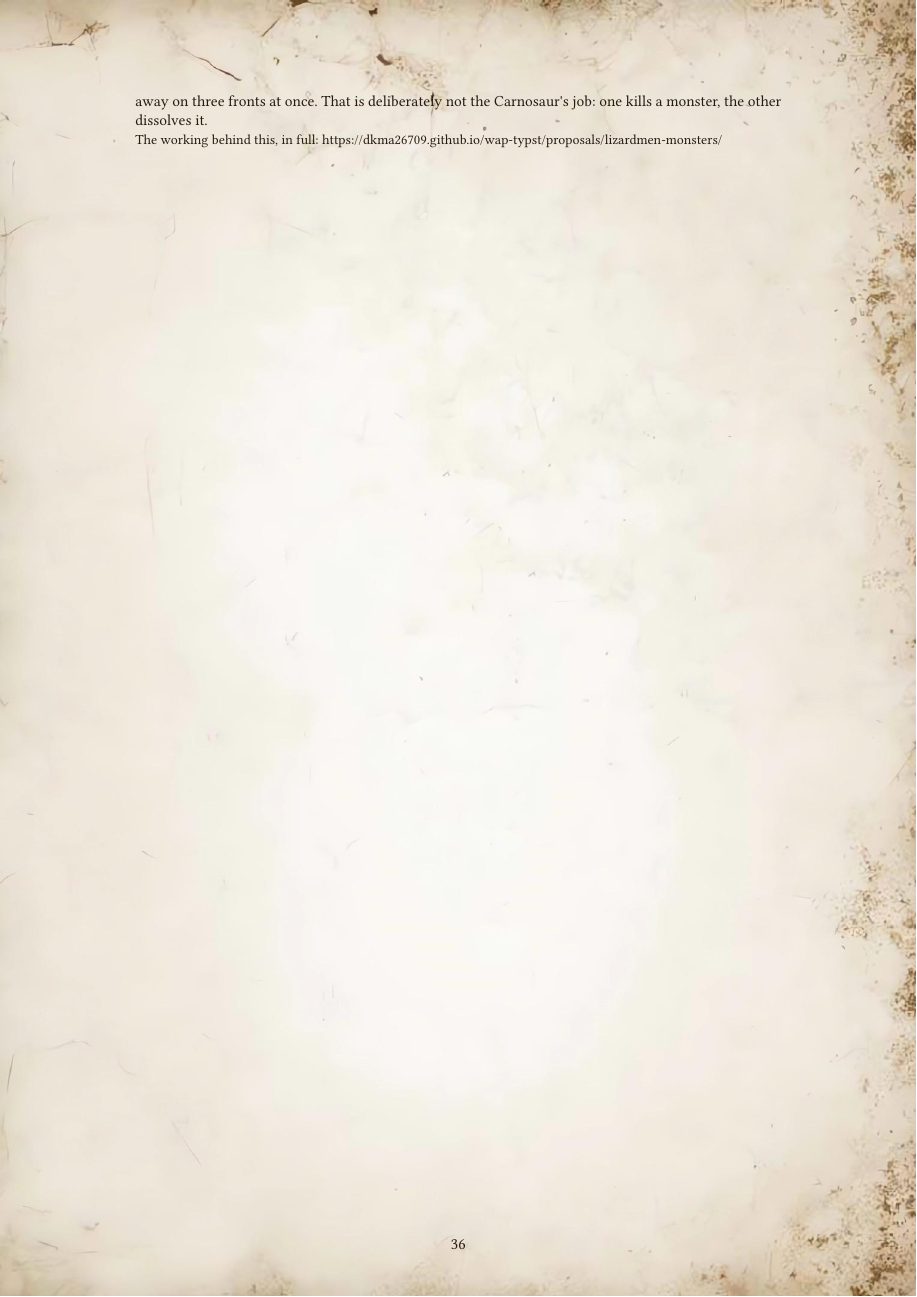
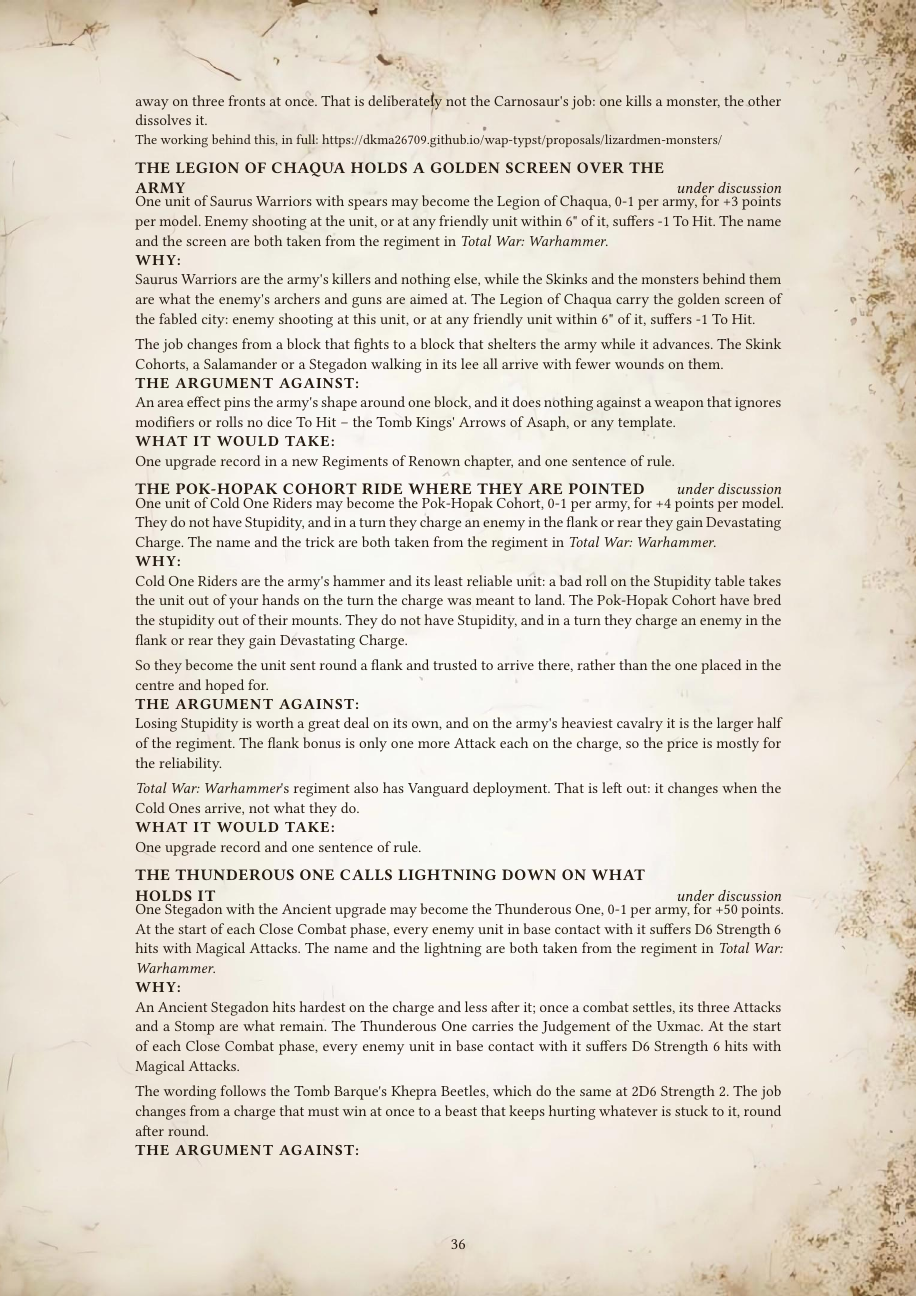
Before and after one commit to dkma26709/wap-typst, a Typst document (src/proposals/2026.1.typ): page 36 of 50 before the commit and page 36 of 51 after it. Compiled offline with Typst 0.15.

Commit message:
The Lizardmen get four Regiments of Renown to discuss: Saurus who screen the army from missiles, Cold Ones without Stupidity, an Ancient Stegadon that calls down lightning and Terradons whose rocks break armour.
Generated with J.A.R.V.I.S

Co-Authored-By: J.A.R.V.I.S <noreply@anthropic.com>

```diff
--- a/src/proposals/2026.1.typ
+++ b/src/proposals/2026.1.typ
@@ -1069,6 +1069,74 @@
   Each of the seven Lizardmen monsters would state its own Line of Sight, its own number of Stomps and its own reach, in place of the Line of Sight 5 and Stomp (D6) the Monsters troop type gives them all -- and each would be given the one thing it is for. The Carnosaur returns to Strength 7 and pounces; the Stegadon trades Attacks for weight; the Bastiladon halves the Multiple Wounds that reach it; the Arcanadon becomes the tallest model on the table; the Troglodon poisons rather than kills; the Coatl becomes a Monstrous Creature that treads on nothing; and the Dread Saurian gains Wounds, reach and a roar. The troop type keeps its defaults and stops being the last word.
 ]
 
+#proposal("The Legion of Chaqua holds a golden screen over the army", status: "under discussion",
+  why: [
+  Saurus Warriors are the army's killers and nothing else, while the Skinks and the monsters behind them are what the enemy's archers and guns are aimed at. The Legion of Chaqua carry the golden screen of the fabled city: enemy shooting at this unit, or at any friendly unit within 6" of it, suffers \-1 To Hit.
+
+  The job changes from a block that fights to a block that shelters the army while it advances. The Skink Cohorts, a Salamander or a Stegadon walking in its lee all arrive with fewer wounds on them.
+  ],
+  against: [
+  An area effect pins the army's shape around one block, and it does nothing against a weapon that ignores modifiers or rolls no dice To Hit -- the Tomb Kings' Arrows of Asaph, or any template.
+  ],
+  cost: [
+  One upgrade record in a new Regiments of Renown chapter, and one sentence of rule.
+  ],
+)[
+  One unit of Saurus Warriors with spears may become the Legion of Chaqua, 0-1 per army, for +3 points per model. Enemy shooting at the unit, or at any friendly unit within 6" of it, suffers \-1 To Hit. The name and the screen are both taken from the regiment in _Total War: Warhammer_.
+]
+
+#proposal("The Pok-Hopak Cohort ride where they are pointed", status: "under discussion",
+  why: [
+  Cold One Riders are the army's hammer and its least reliable unit: a bad roll on the Stupidity table takes the unit out of your hands on the turn the charge was meant to land. The Pok-Hopak Cohort have bred the stupidity out of their mounts. They do not have Stupidity, and in a turn they charge an enemy in the flank or rear they gain Devastating Charge.
+
+  So they become the unit sent round a flank and trusted to arrive there, rather than the one placed in the centre and hoped for.
+  ],
+  against: [
+  Losing Stupidity is worth a great deal on its own, and on the army's heaviest cavalry it is the larger half of the regiment. The flank bonus is only one more Attack each on the charge, so the price is mostly for the reliability.
+
+  _Total War: Warhammer_'s regiment also has Vanguard deployment. That is left out: it changes when the Cold Ones arrive, not what they do.
+  ],
+  cost: [
+  One upgrade record and one sentence of rule.
+  ],
+)[
+  One unit of Cold One Riders may become the Pok-Hopak Cohort, 0-1 per army, for +4 points per model. They do not have Stupidity, and in a turn they charge an enemy in the flank or rear they gain Devastating Charge. The name and the trick are both taken from the regiment in _Total War: Warhammer_.
+]
+
+#proposal("The Thunderous One calls lightning down on what holds it", status: "under discussion",
+  why: [
+  An Ancient Stegadon hits hardest on the charge and less after it; once a combat settles, its three Attacks and a Stomp are what remain. The Thunderous One carries the Judgement of the Uxmac. At the start of each Close Combat phase, every enemy unit in base contact with it suffers D6 Strength 6 hits with Magical Attacks.
+
+  The wording follows the Tomb Barque's Khepra Beetles, which do the same at 2D6 Strength 2. The job changes from a charge that must win at once to a beast that keeps hurting whatever is stuck to it, round after round.
+  ],
+  against: [
+  Strength 6 wounds most infantry on a 2+ and takes three points off their armour, and the hits come in every round with no roll To Hit. That is a great deal of damage the enemy cannot avoid except by not being in contact, and the price has to carry it.
+
+  It builds on the Stegadon as printed. If the monster proposal above is agreed and the Stegadon's profile changes, the Judgement is unaffected, but the price should be looked at again.
+  ],
+  cost: [
+  One upgrade record for a Stegadon with the Ancient upgrade, and one sentence of rule worded on the Khepra Beetles.
+  ],
+)[
+  One Stegadon with the Ancient upgrade may become the Thunderous One, 0-1 per army, for +50 points. At the start of each Close Combat phase, every enemy unit in base contact with it suffers D6 Strength 6 hits with Magical Attacks. The name and the lightning are both taken from the regiment in _Total War: Warhammer_.
+]
+
+#proposal("The Pahuax Sentinels drop rocks that break armour", status: "under discussion",
+  why: [
+  Terradon Riders drop rocks once a game: D3 Strength 4 hits per Terradon on a unit they flew over, which is enough to thin chaff and little else. The Pahuax Sentinels carry the sundering stones of their temple. Their Drop Rocks cause 2D3 hits per Terradon in place of D3, at Strength 5 with Magical Attacks, and the riders and their mounts have a Magical Ward (6+).
+
+  It is still once a game. What changes is what the rocks are for: a unit of six puts around twenty-four Strength 5 hits onto a unit of knights or a war machine's crew, and the Magical Attacks reach through a ward.
+  ],
+  against: [
+  Twelve D3 rolled at once is a large swing either way, and an opponent who sees the Sentinels coming will keep his best unit out from under their flight path. The ward is small, and mostly there so that the Sentinels survive the turn after they drop.
+  ],
+  cost: [
+  One upgrade record. Drop Rocks keeps its wording; only its number of hits, its Strength and its Magical Attacks change.
+  ],
+)[
+  One unit of Terradon Riders may become the Pahuax Sentinels, 0-1 per army, for +8 points per model. Their Drop Rocks cause 2D3 Strength 5 hits per Terradon with Magical Attacks, and the unit has a Magical Ward (6+). The name and the sundering rocks are both taken from the regiment in _Total War: Warhammer_.
+]
+
 = OGRE KINGDOMS
 
 Proposals for #emph[Ogre Kingdoms 3.1], and for the House edition of it where one stands.
```
Also changed, not shown: 1 other file.
